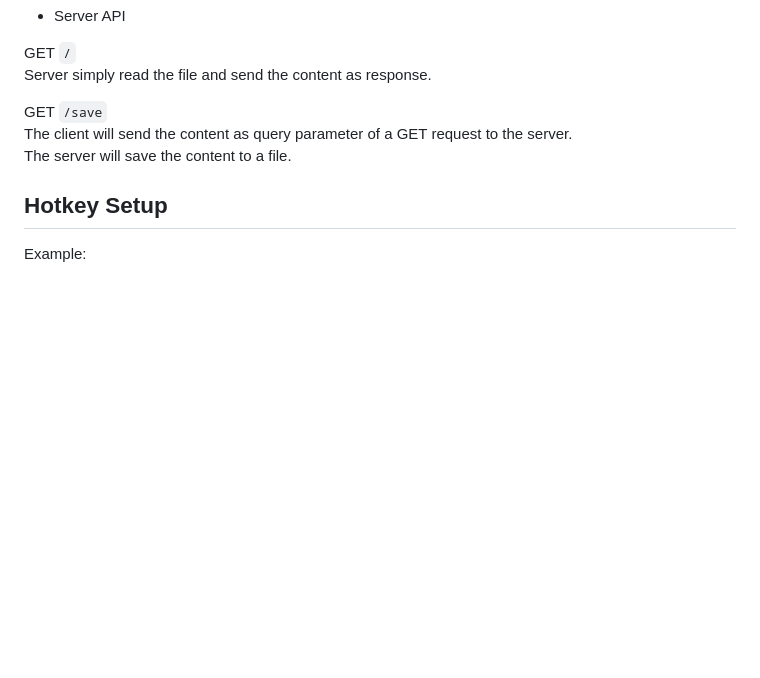
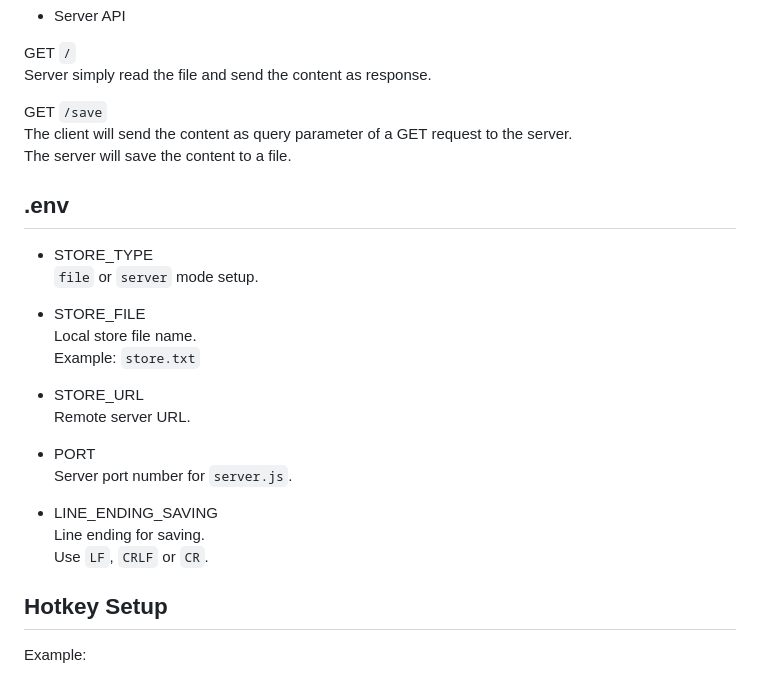
Before and after one commit to lhypds/tcopy, a Markdown page: README.md, the part around the change. Drawn GitHub-style; blank space fills up the shorter version.

Commit message:
Add .env

```diff
--- a/README.md
+++ b/README.md
@@ -110,6 +110,28 @@ The client will send the content as query parameter of a GET request to the serv
 The server will save the content to a file.
 
 
+.env
+----
+
+* STORE_TYPE
+`file` or `server` mode setup.
+
+* STORE_FILE
+Local store file name.
+Example: `store.txt`
+
+* STORE_URL
+Remote server URL.
+
+* PORT
+Server port number for `server.js`.
+
+* LINE_ENDING_SAVING
+Line ending for saving.
+Use `LF`, `CRLF` or `CR`.
+
+
+
 Hotkey Setup
 ------------
 
```
